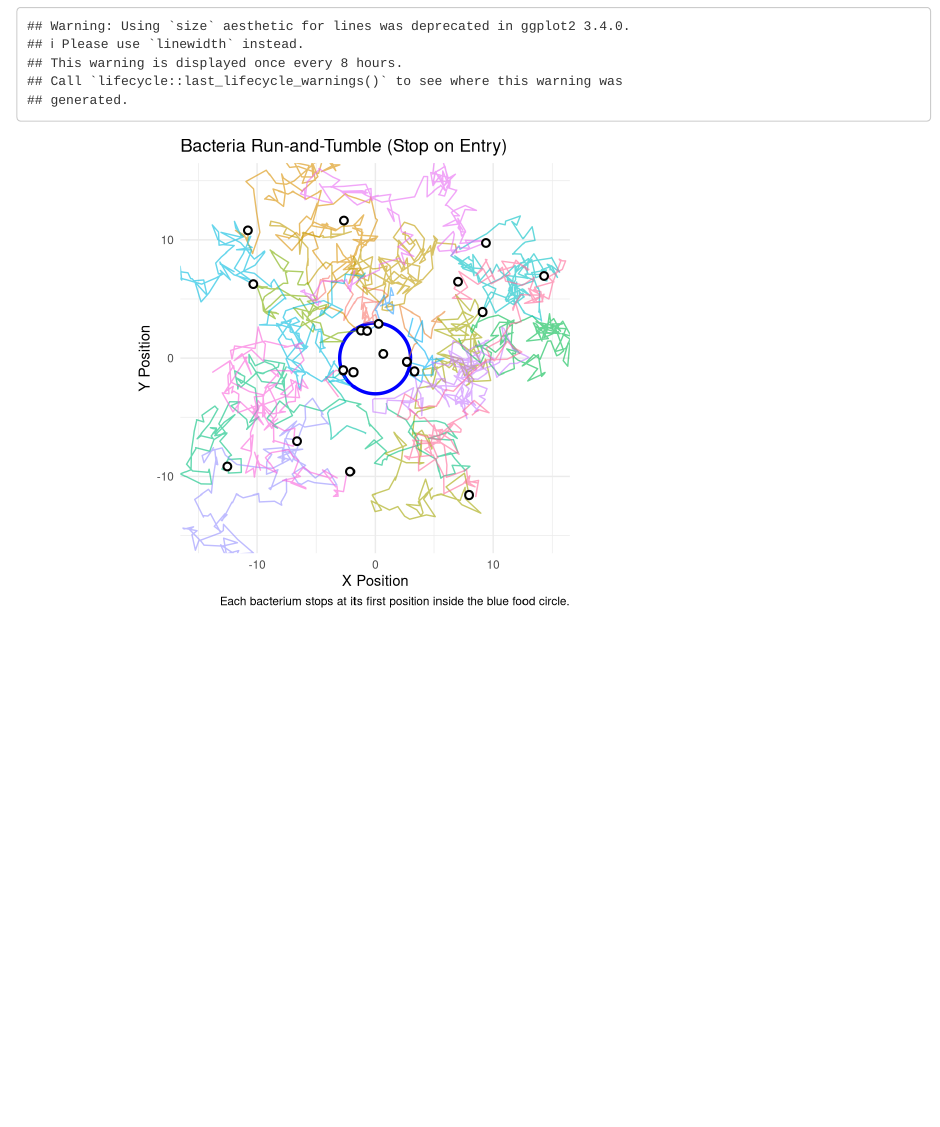
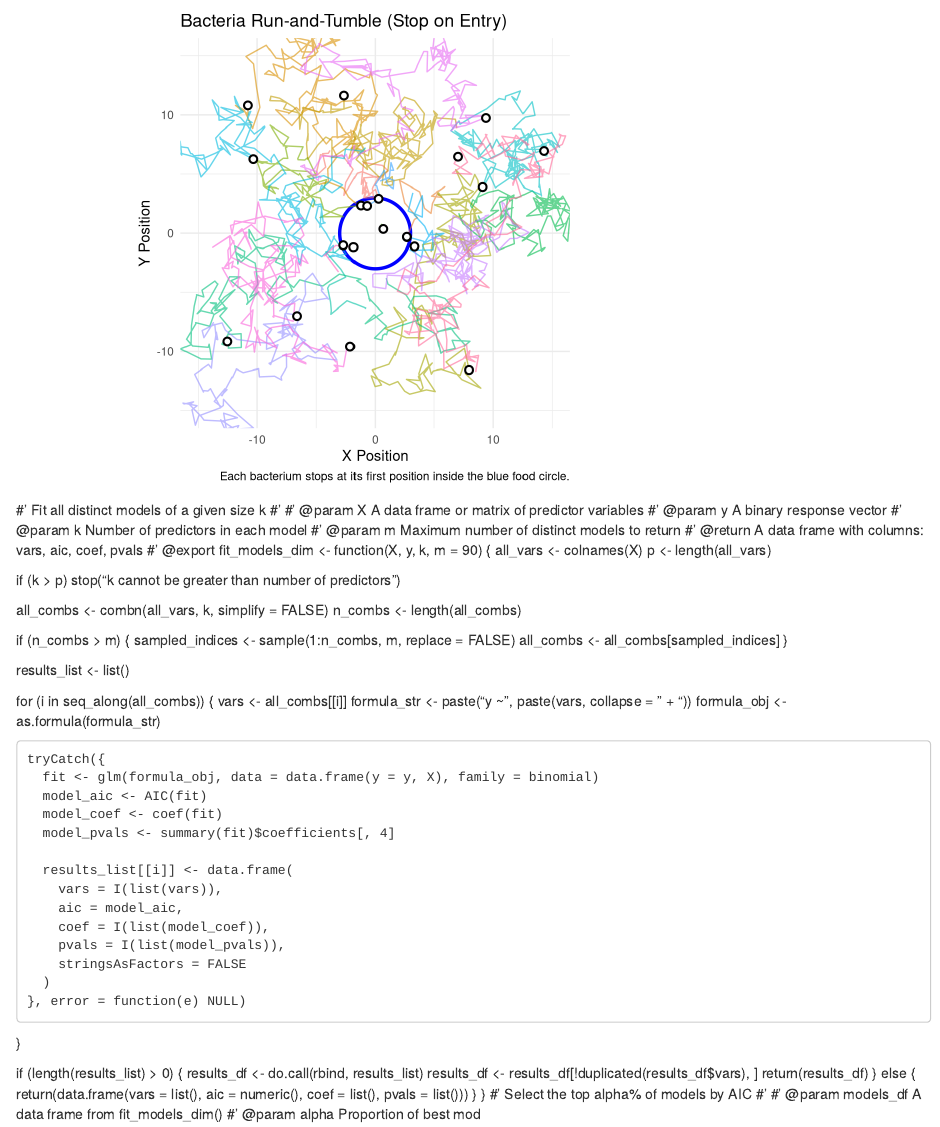
Before and after one commit to Samuel-Anderson2/STAT-6210-095-HW3-G5, an R Markdown document (HW3.Rmd): the page in a window 1100 px wide, from 7800 px down before the commit and from 7920 px down after it. Rendered offline with R 4.5, knitr and Pandoc, with nearby package versions; code that draws random numbers runs with fixed seeds of ours.

Commit message:
Implement fit_models_dim function for model fitting
Added a function to fit all distinct models of a given size k and return results based on AIC.

````diff
--- a/HW3.Rmd
+++ b/HW3.Rmd
@@ -345,3 +345,62 @@ ggplot(plot_df, aes(x = x, y = y, color = bacterium)) +
   theme(legend.position = "none")
 
 ```
+
+
+#' Fit all distinct models of a given size k
+#'
+#' @param X A data frame or matrix of predictor variables
+#' @param y A binary response vector
+#' @param k Number of predictors in each model
+#' @param m Maximum number of distinct models to return
+#' @return A data frame with columns: vars, aic, coef, pvals
+#' @export
+fit_models_dim <- function(X, y, k, m = 90) {
+  all_vars <- colnames(X)
+  p <- length(all_vars)
+
+  if (k > p) stop("k cannot be greater than number of predictors")
+
+  all_combs <- combn(all_vars, k, simplify = FALSE)
+  n_combs <- length(all_combs)
+
+  if (n_combs > m) {
+    sampled_indices <- sample(1:n_combs, m, replace = FALSE)
+    all_combs <- all_combs[sampled_indices]
+  }
+
+  results_list <- list()
+
+  for (i in seq_along(all_combs)) {
+    vars <- all_combs[[i]]
+    formula_str <- paste("y ~", paste(vars, collapse = " + "))
+    formula_obj <- as.formula(formula_str)
+
+    tryCatch({
+      fit <- glm(formula_obj, data = data.frame(y = y, X), family = binomial)
+      model_aic <- AIC(fit)
+      model_coef <- coef(fit)
+      model_pvals <- summary(fit)$coefficients[, 4]
+
+      results_list[[i]] <- data.frame(
+        vars = I(list(vars)),
+        aic = model_aic,
+        coef = I(list(model_coef)),
+        pvals = I(list(model_pvals)),
+        stringsAsFactors = FALSE
+      )
+    }, error = function(e) NULL)
+  }
+
+  if (length(results_list) > 0) {
+    results_df <- do.call(rbind, results_list)
+    results_df <- results_df[!duplicated(results_df$vars), ]
+    return(results_df)
+  } else {
+    return(data.frame(vars = list(), aic = numeric(), coef = list(), pvals = list()))
+  }
+}
+#' Select the top alpha% of models by AIC
+#'
+#' @param models_df A data frame from fit_models_dim()
+#' @param alpha Proportion of best mod
````
